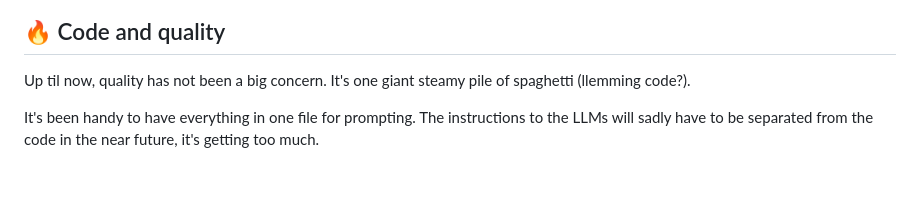
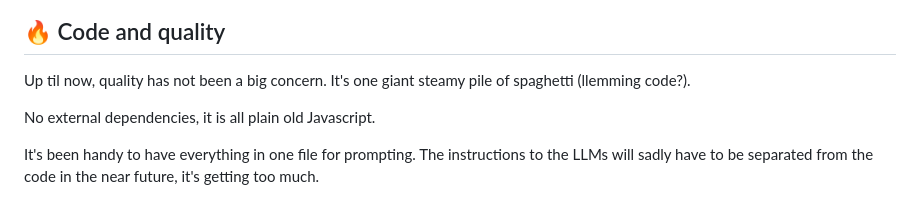
Before and after one commit to romland/llemmings, a Markdown page: README.md, the part around the change. GitHub-like rendering; blank space fills up the shorter version.

Commit message:
README: No external dependencies

```diff
--- a/README.md
+++ b/README.md
@@ -83,6 +83,8 @@ Once figured out, there should be notes here about how you organize your prompts
 
 ## 🔥 Code and quality
 Up til now, quality has not been a big concern. It's one giant steamy pile of spaghetti (llemming code?).
+
+No external dependencies, it is all plain old Javascript.
 
 It's been handy to have everything in one file for prompting. The instructions to the LLMs
 will sadly have to be separated from the code in the near future, it's getting too much.
```
